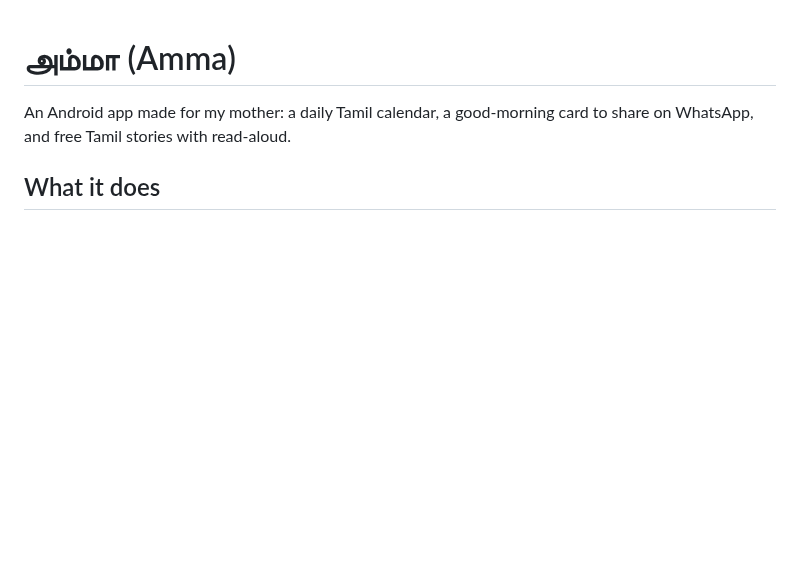
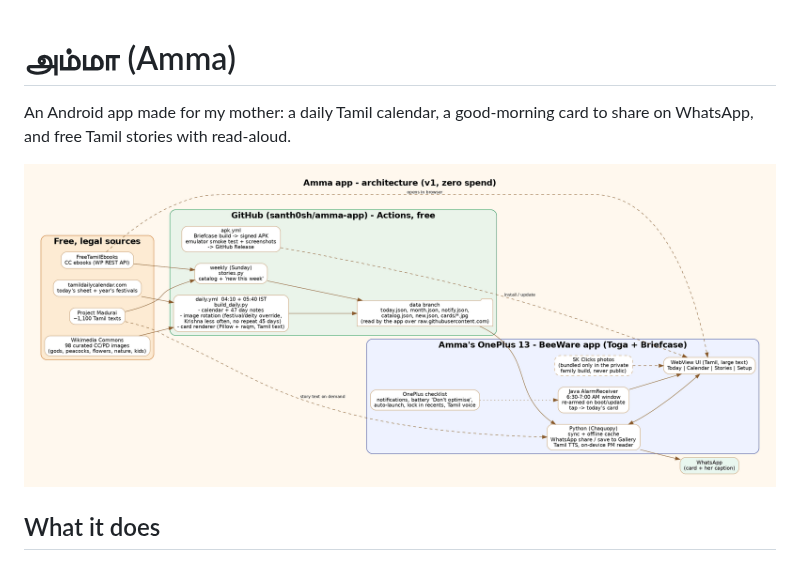
Before and after one commit to santh0sh/amma-app, a Markdown page: README.md, the part around the change. Rendered like a GitHub page; pictures changed too: docs/project-reference.png (added); blank space fills up the shorter version.

Commit message:
Unpack code bundle

```diff
--- a/README.md
+++ b/README.md
@@ -1,6 +1,8 @@
 # அம்மா (Amma)
 
 An Android app made for my mother: a daily Tamil calendar, a good-morning card to share on WhatsApp, and free Tamil stories with read-aloud.
+
+![Architecture](docs/project-reference.png)
 
 ## What it does
 - **இன்று (Today)** - today's good-morning card (a new picture every day, the festival or deity of the day when there is one), a caption box, and one-tap **Share to WhatsApp** / **Download**. Below it: thithi, nakshatram, nalla neram, rahu kalam and a short note on special days.
```
Also changed, not shown: 6 other files.
